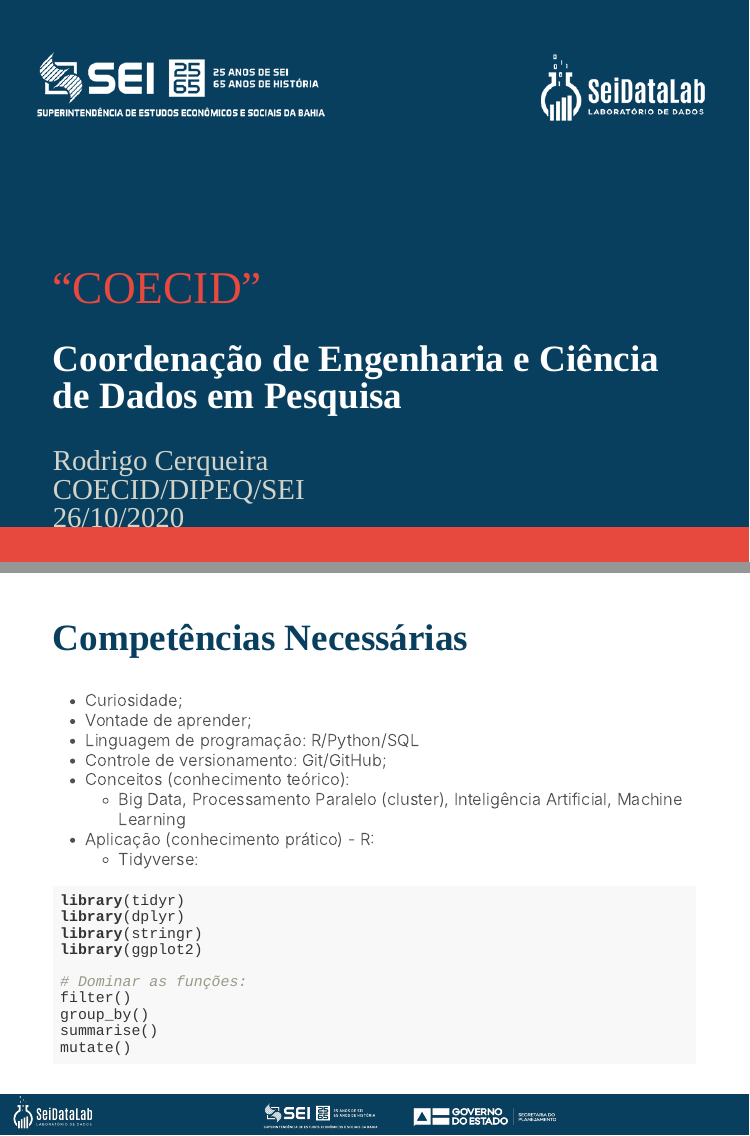
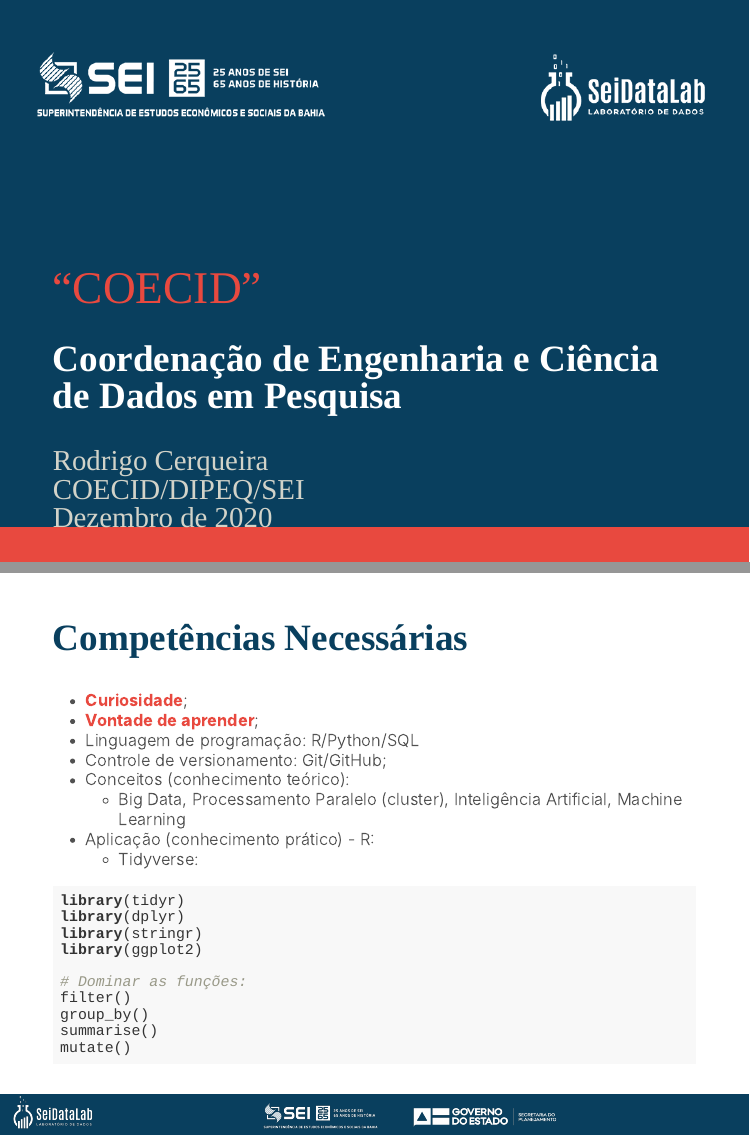
Before and after one commit to RodrigoCerqueira/apresentacao_coecid, an R Markdown document (index.Rmd): pages 1 and 11 of 14, joined at a grey line. The pictures show the slides in the output file index.html that the author committed with the source; the slides are laid out offline by our stand-in for remark.js, each with all of its steps uncovered, in fonts that may differ from those the slides ask for, and without slide numbers, shadows or browser add-ons.

Commit message:
ajuste data

```diff
--- a/index.Rmd
+++ b/index.Rmd
@@ -3,7 +3,7 @@ title: '"COECID"'
 subtitle: "Coordenação de Engenharia e Ciência de Dados em Pesquisa"
 author: "Rodrigo Cerqueira"
 institute: "COECID/DIPEQ/SEI"
-date: "26/10/2020"
+date: "Dezembro de 2020"
 output:
   xaringan::moon_reader:
     css: ["css/mmp.css", "css/mmp-fonts.css"]
@@ -128,8 +128,8 @@ knitr::include_graphics("img/demogravis2.png")
 
 ## Competências Necessárias
 
-- Curiosidade;
-- Vontade de aprender;
+- **Curiosidade**;
+- **Vontade de aprender**;
 - Linguagem de programação: R/Python/SQL
 - Controle de versionamento: Git/GitHub;
 - Conceitos (conhecimento teórico):
```
Also changed, not shown: index.html.
